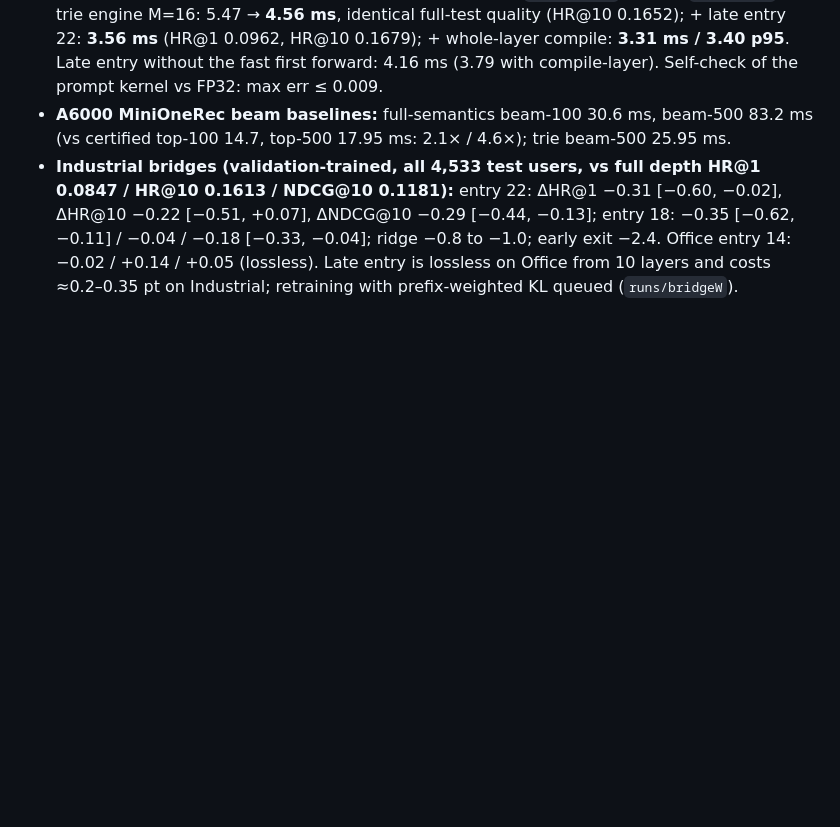
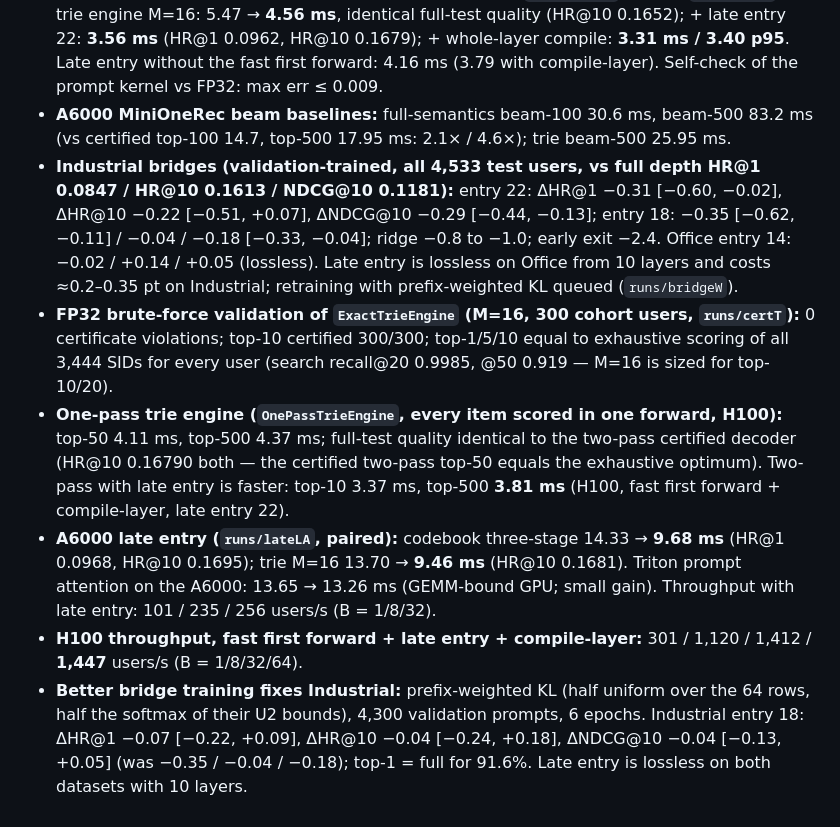
Before and after one commit to amilcodes/RapidTinyRec, a Markdown page: research/PLAN.md, the part around the change. Drawn GitHub-style; blank space fills up the shorter version.

Commit message:
Figures for K-scaling, late-entry frontier, large-K latency; validation and A6000 late-entry results
Co-Authored-By: Claude Opus 5.5 <noreply@anthropic.com>

```diff
--- a/research/PLAN.md
+++ b/research/PLAN.md
@@ -357,3 +357,19 @@ See `lit_ledger.md`, `architecture_directions.md`, `kernel_techniques.md`.
   [−0.44, −0.13]; entry 18: −0.35 [−0.62, −0.11] / −0.04 / −0.18 [−0.33, −0.04]; ridge −0.8 to −1.0; early
   exit −2.4. Office entry 14: −0.02 / +0.14 / +0.05 (lossless). Late entry is lossless on Office from 10
   layers and costs ≈0.2–0.35 pt on Industrial; retraining with prefix-weighted KL queued (`runs/bridgeW`).
+- **FP32 brute-force validation of `ExactTrieEngine` (M=16, 300 cohort users, `runs/certT`):** 0 certificate
+  violations; top-10 certified 300/300; top-1/5/10 equal to exhaustive scoring of all 3,444 SIDs for every
+  user (search recall@20 0.9985, @50 0.919 — M=16 is sized for top-10/20).
+- **One-pass trie engine (`OnePassTrieEngine`, every item scored in one forward, H100):** top-50 4.11 ms,
+  top-500 4.37 ms; full-test quality identical to the two-pass certified decoder (HR@10 0.16790 both — the
+  certified two-pass top-50 equals the exhaustive optimum). Two-pass with late entry is faster: top-10 3.37 ms,
+  top-500 **3.81 ms** (H100, fast first forward + compile-layer, late entry 22).
+- **A6000 late entry (`runs/lateLA`, paired):** codebook three-stage 14.33 → **9.68 ms** (HR@1 0.0968, HR@10
+  0.1695); trie M=16 13.70 → **9.46 ms** (HR@10 0.1681). Triton prompt attention on the A6000: 13.65 → 13.26 ms
+  (GEMM-bound GPU; small gain). Throughput with late entry: 101 / 235 / 256 users/s (B = 1/8/32).
+- **H100 throughput, fast first forward + late entry + compile-layer:** 301 / 1,120 / 1,412 / **1,447** users/s
+  (B = 1/8/32/64).
+- **Better bridge training fixes Industrial:** prefix-weighted KL (half uniform over the 64 rows, half the
+  softmax of their U2 bounds), 4,300 validation prompts, 6 epochs. Industrial entry 18: ΔHR@1 −0.07 [−0.22,
+  +0.09], ΔHR@10 −0.04 [−0.24, +0.18], ΔNDCG@10 −0.04 [−0.13, +0.05] (was −0.35 / −0.04 / −0.18); top-1 = full
+  for 91.6%. Late entry is lossless on both datasets with 10 layers.
```
Also changed, not shown: research/figures/certificate_kscale.png (added), research/figures/large_k_latency.png (added), research/figures/late_entry_frontier.png (added), 11 other files.
